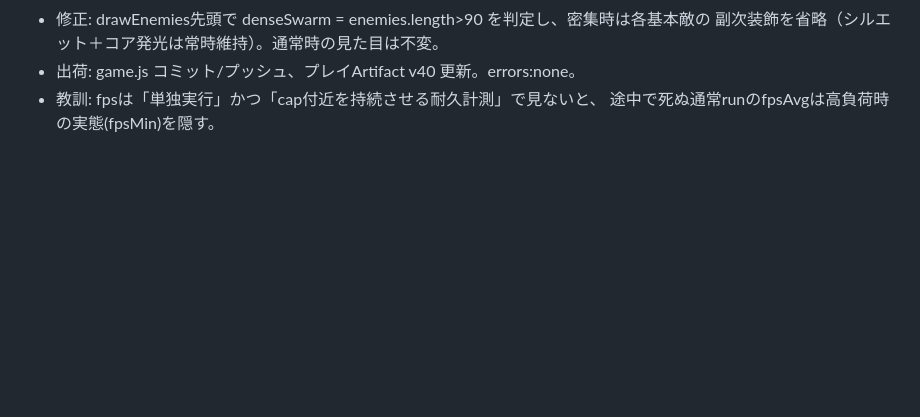
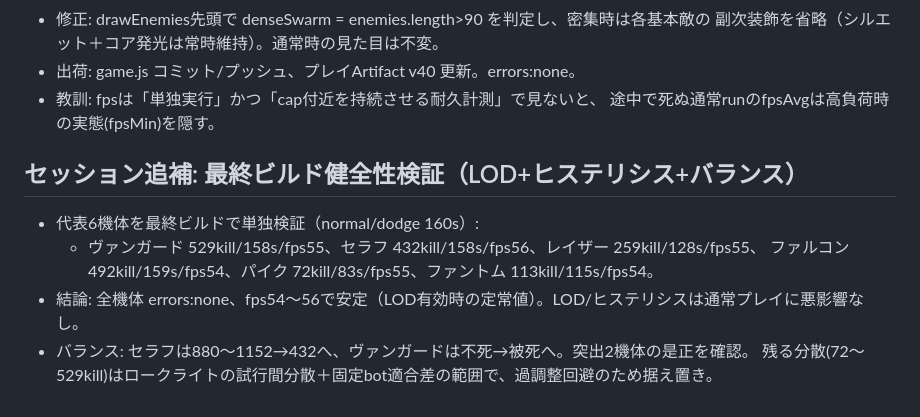
Before and after one commit to fantofanto1121-jpg/AI-Claude-Work-Space, a Markdown page: starfall/CAMPAIGN_NOTES.md, the part around the change. Rendered like a GitHub page; blank space fills up the shorter version.

Commit message:
ノート追補: 最終ビルド健全性検証（errors:none / fps54-56 / 突出是正確認）
Co-Authored-By: Claude Opus 4.8 <noreply@anthropic.com>
Claude-Session: https://claude.ai/code/session_01SN4A9kEen7EkUDxbxRCTx4

```diff
--- a/starfall/CAMPAIGN_NOTES.md
+++ b/starfall/CAMPAIGN_NOTES.md
@@ -155,3 +155,11 @@
 - 出荷: game.js コミット/プッシュ、プレイArtifact v40 更新。errors:none。
 - 教訓: fpsは「単独実行」かつ「cap付近を持続させる耐久計測」で見ないと、
   途中で死ぬ通常runのfpsAvgは高負荷時の実態(fpsMin)を隠す。
+
+## セッション追補: 最終ビルド健全性検証（LOD+ヒステリシス+バランス）
+- 代表6機体を最終ビルドで単独検証（normal/dodge 160s）:
+  - ヴァンガード 529kill/158s/fps55、セラフ 432kill/158s/fps56、レイザー 259kill/128s/fps55、
+    ファルコン 492kill/159s/fps54、パイク 72kill/83s/fps55、ファントム 113kill/115s/fps54。
+- 結論: 全機体 errors:none、fps54〜56で安定（LOD有効時の定常値）。LOD/ヒステリシスは通常プレイに悪影響なし。
+- バランス: セラフは880〜1152→432へ、ヴァンガードは不死→被死へ。突出2機体の是正を確認。
+  残る分散(72〜529kill)はロークライトの試行間分散＋固定bot適合差の範囲で、過調整回避のため据え置き。
```
